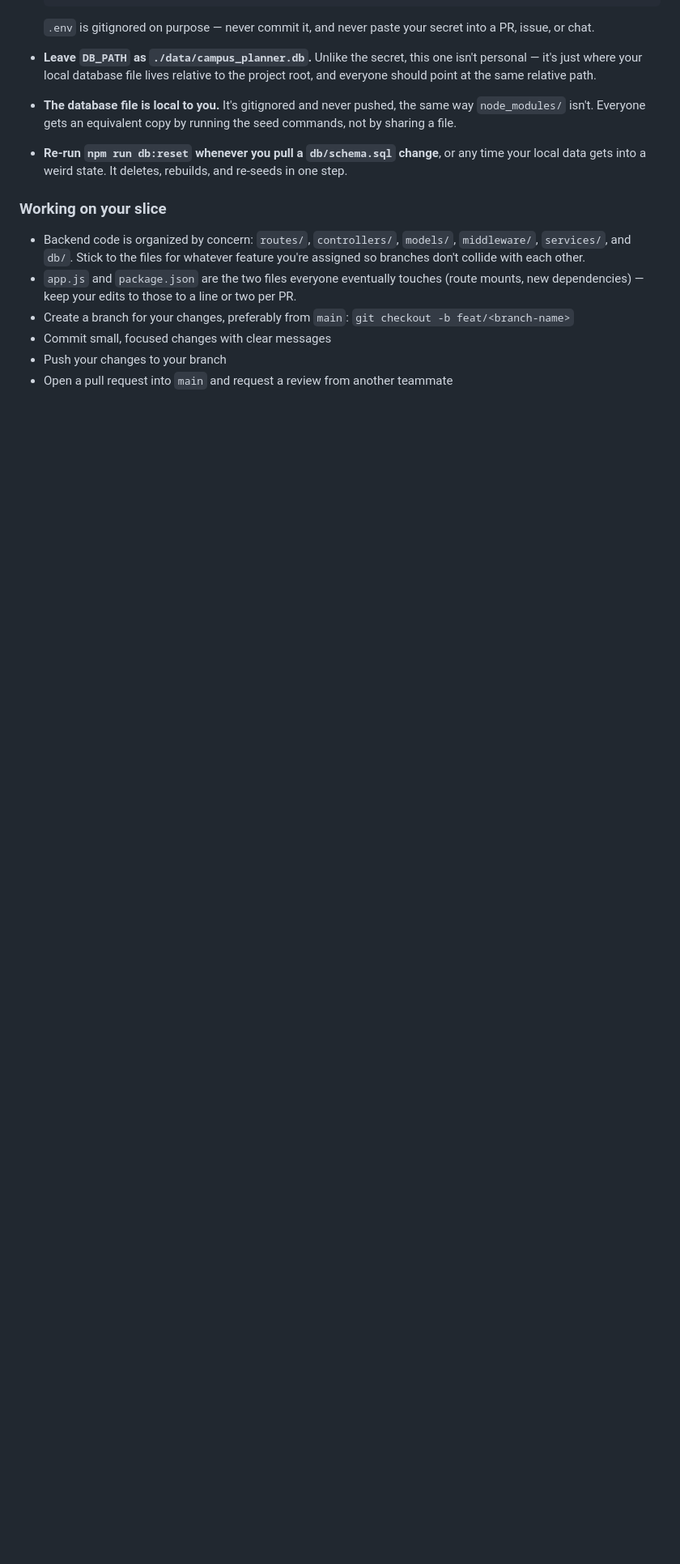
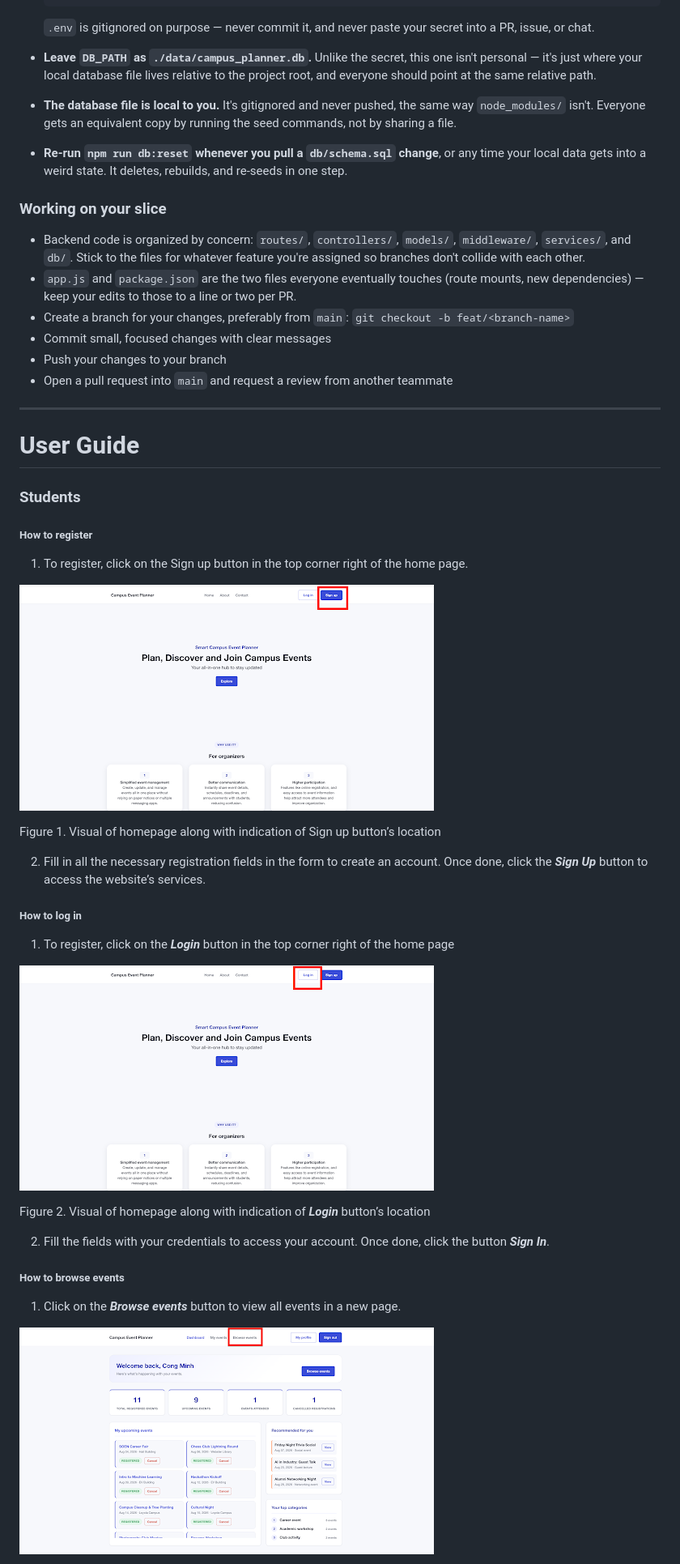
Before and after one commit to brianle169/campus-event-planner, a Markdown page: README.md, the part around one of its changes. Shown at 81% size. Drawn GitHub-style; blank space fills up the shorter version.

Commit message:
Refactor README by adding user guide to website

```diff
--- a/README.md
+++ b/README.md
@@ -237,3 +234,31 @@ A few things that matter for teammates but not for markers:
 - Push your changes to your branch
 - Open a pull request into `main` and request a review from another
   teammate
+
+---
+
+# User Guide
+### Students
+##### How to register
+1. To register, click on the Sign up button in the top corner right of the home page.
+
+![image alt](https://github.com/brianle169/campus-event-planner/blob/f7267e21bb2a55c2cfc97777924091d26607c7e3/User%20guide%20images/Figure%201.png)
+
+Figure 1. Visual of homepage along with indication of Sign up button’s location
+
+2. Fill in all the necessary registration fields in the form to create an account. Once done, click the ***Sign Up*** button to access the website’s services.
+
+##### How to log in
+1. To register, click on the ***Login*** button in the top corner right of the home page
+
+![image alt](https://github.com/brianle169/campus-event-planner/blob/f7267e21bb2a55c2cfc97777924091d26607c7e3/User%20guide%20images/Figure%202.png)
+
+Figure 2. Visual of homepage along with indication of ***Login*** button’s location
+
+2. Fill the fields with your credentials to access your account. Once done, click the button ***Sign In***.
+
+##### How to browse events
+1. Click on the ***Browse events*** button to view all events in a new page.
+
+![image alt](https://github.com/brianle169/campus-event-planner/blob/f7267e21bb2a55c2cfc97777924091d26607c7e3/User%20guide%20images/Figure%203.png)
+
```
Also changed, not shown: other parts of README.md (+96 -5 lines).
